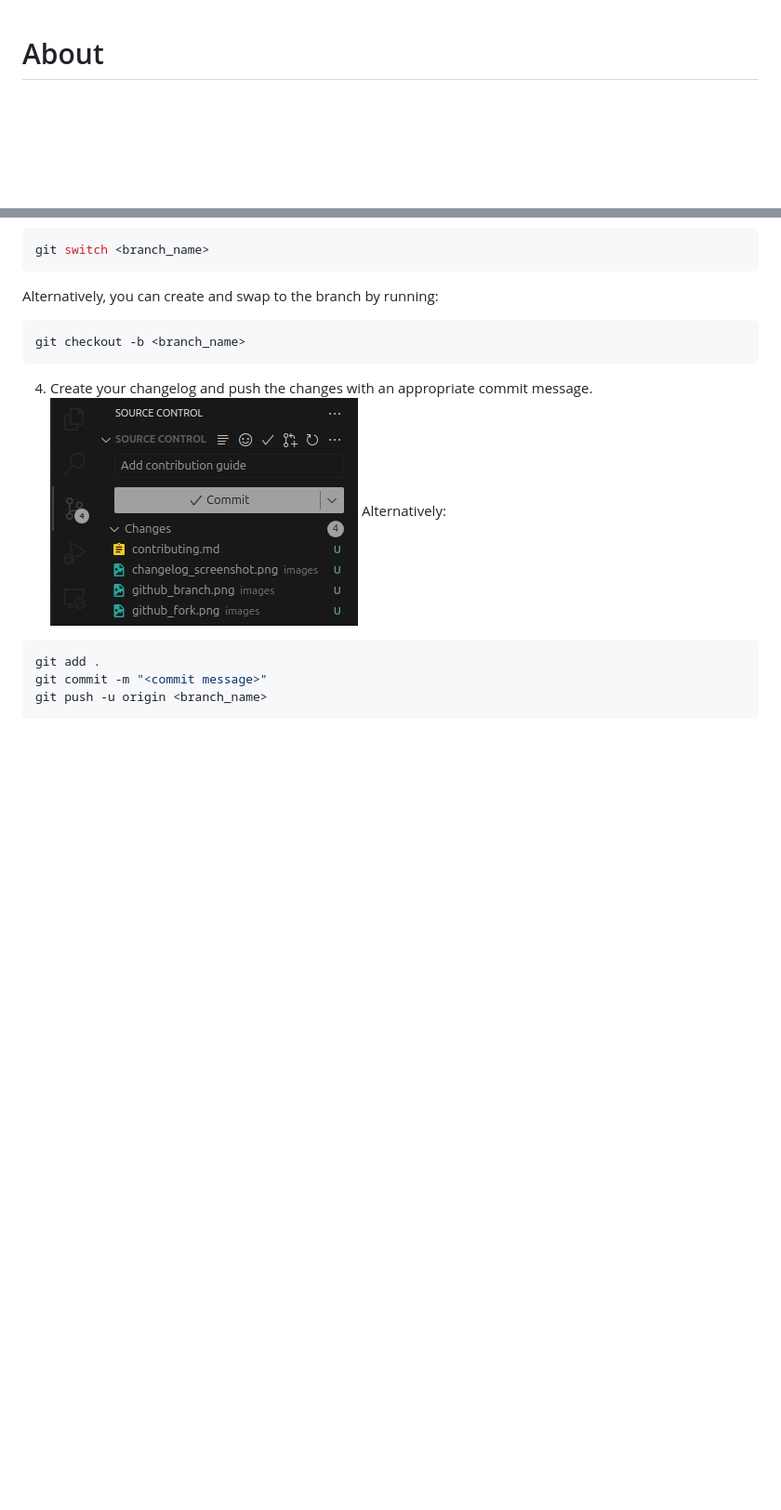
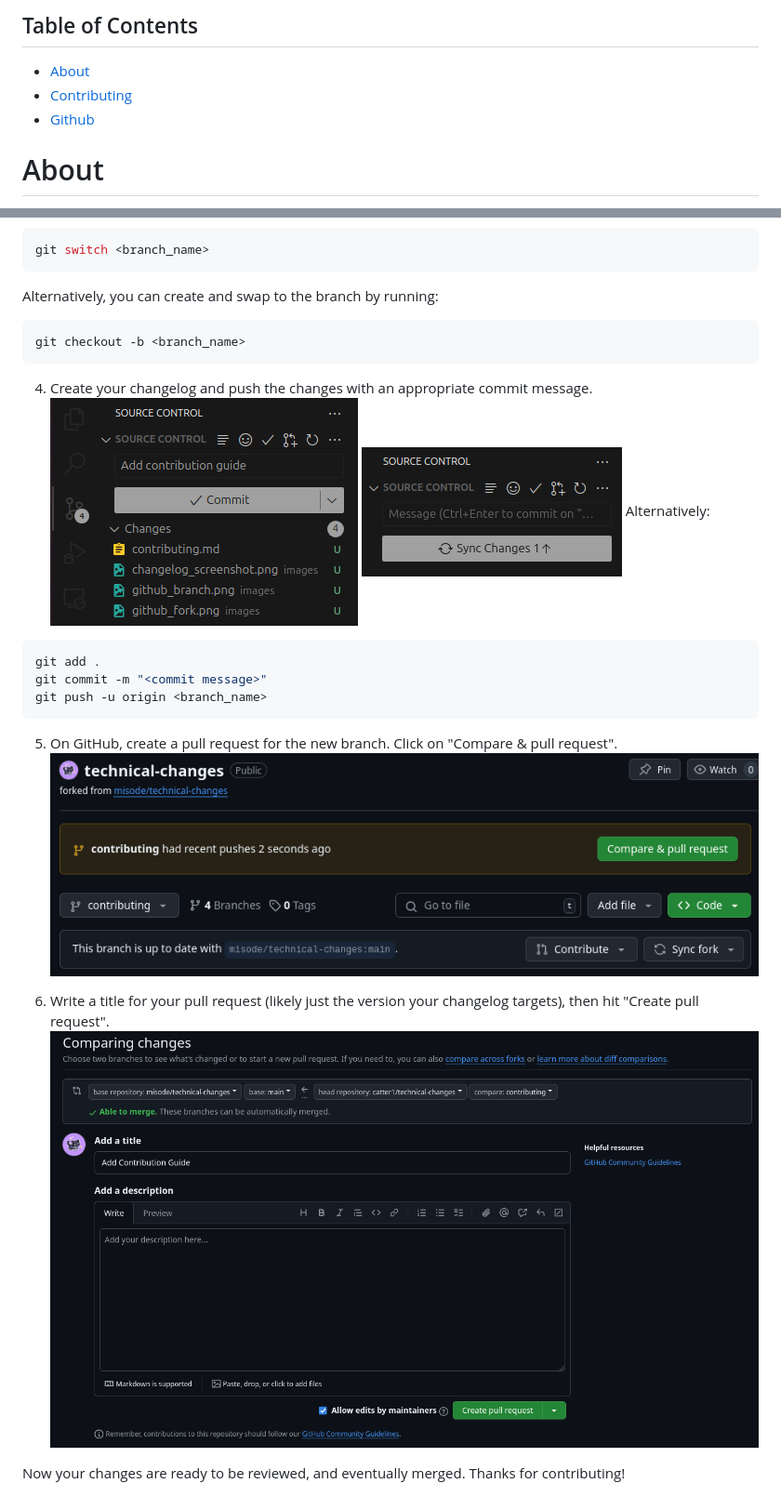
Before and after one commit to misode/technical-changes, a Markdown page: contributing.md, 2 parts joined by grey strips. Shown at 93% size. Rendered like a GitHub page; pictures changed too: images/github_compare.png (added), images/github_pr.png (added), images/github_push.png (added); blank space fills up the shorter version.

Commit message:
Add contribution guide (part 2)

````diff
--- a/contributing.md
+++ b/contributing.md
@@ -1,3 +1,8 @@
+## Table of Contents
+- [About](#about)
+- [Contributing](#contributing)
+- [Github](#github)
+
 # About
 
 This repository is a place to process and tag the Minecraft snapshot changelogs for use on [Misode's Technical Changelogs](https://misode.github.io/changelog/). Each technical change for data packs and resource packs is separated into easy-to-read blurbs, and tagged according to what they affect.
@@ -96,9 +101,18 @@ git checkout -b <branch_name>
 
 4. Create your changelog and push the changes with an appropriate commit message.
 ![Commit changes screen](images/github_commit.png)
+![Push changes screen](images/github_push.png)
 Alternatively:
 ```bash
 git add .
 git commit -m "<commit message>"
 git push -u origin <branch_name>
 ```
+
+5. On GitHub, create a pull request for the new branch. Click on "Compare & pull request".
+![Compare & pull request button](images/github_compare.png)
+
+6. Write a title for your pull request (likely just the version your changelog targets), then hit "Create pull request".
+![Create pull request screen](images/github_pr.png)
+
+Now your changes are ready to be reviewed, and eventually merged. Thanks for contributing!
````
Also changed, not shown: other parts of contributing.md (+1 -1 lines).
